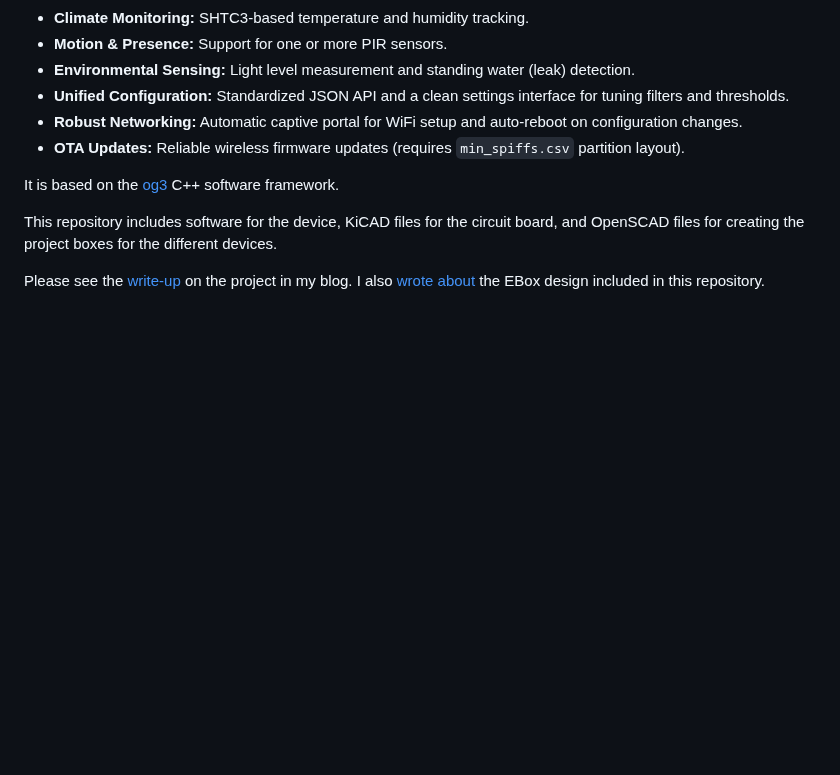
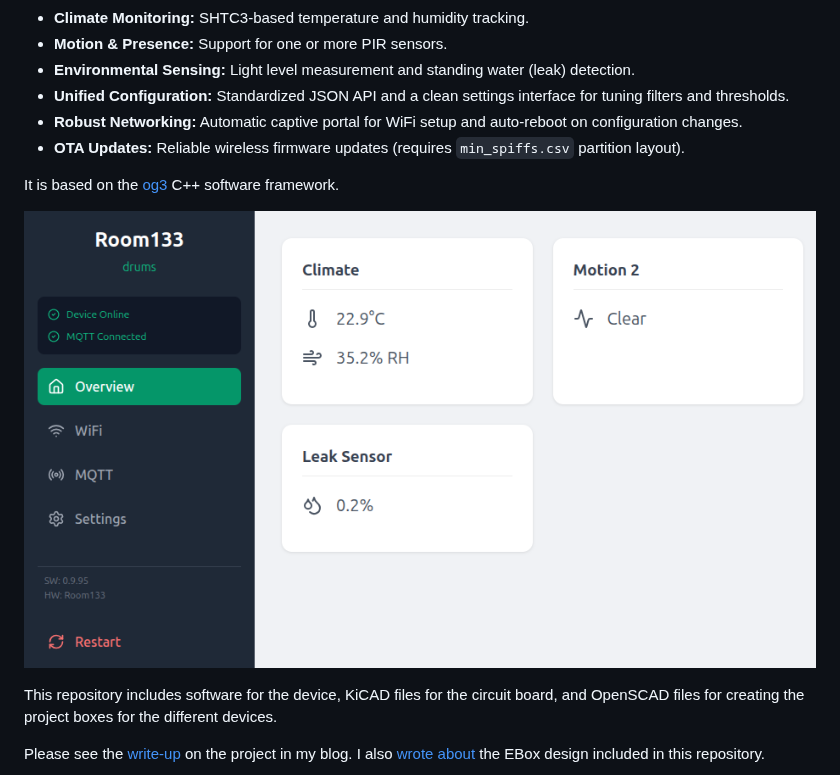
Before and after one commit to chl33/Room133, a Markdown page: README.md, the part around the change. Rendered like a GitHub page; pictures changed too: images/web-ui.png (added); blank space fills up the shorter version.

Commit message:
README -- show web UI

```diff
--- a/README.md
+++ b/README.md
@@ -12,6 +12,9 @@ Room133 is an ESP32-based family of devices which helps with various room-monito
 - **OTA Updates:** Reliable wireless firmware updates (requires `min_spiffs.csv` partition layout).
 
 It is based on the [og3](https://github.com/chl33/og3) C++ software framework.
+
+![Web interface](images/web-ui.png)
+
 
 This repository includes software for the device, KiCAD files for the circuit board, and OpenSCAD files for creating the project boxes for the different devices.
 
```
